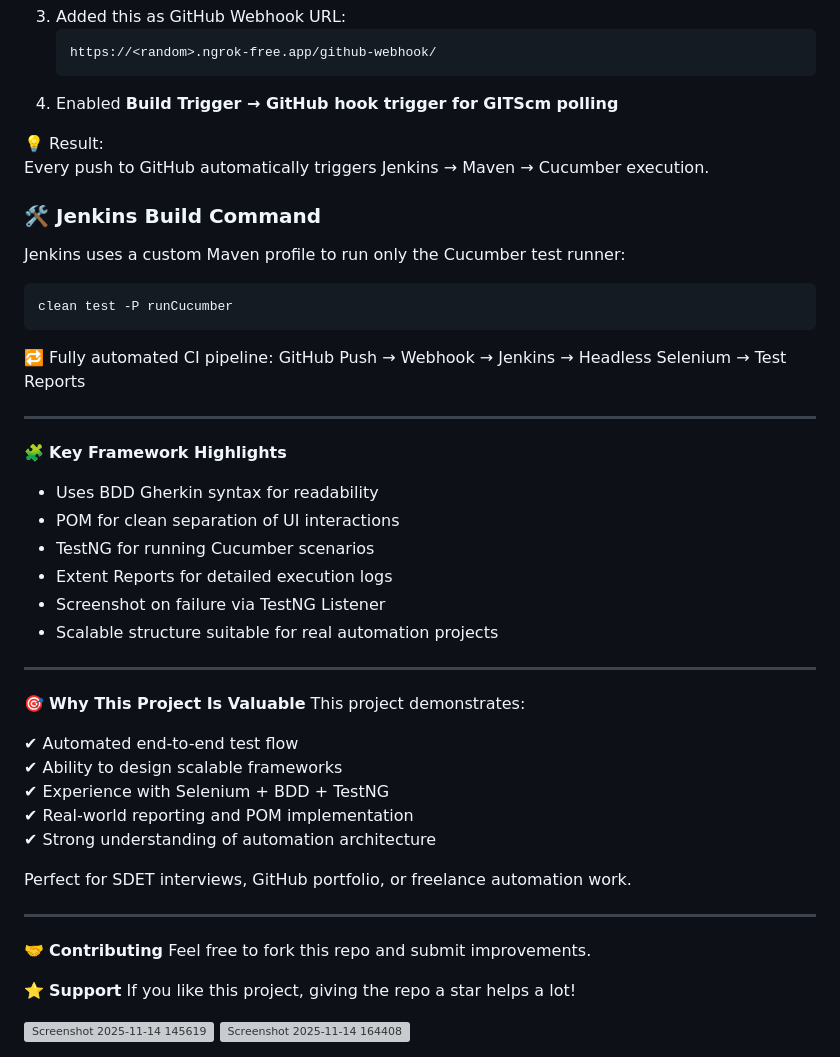
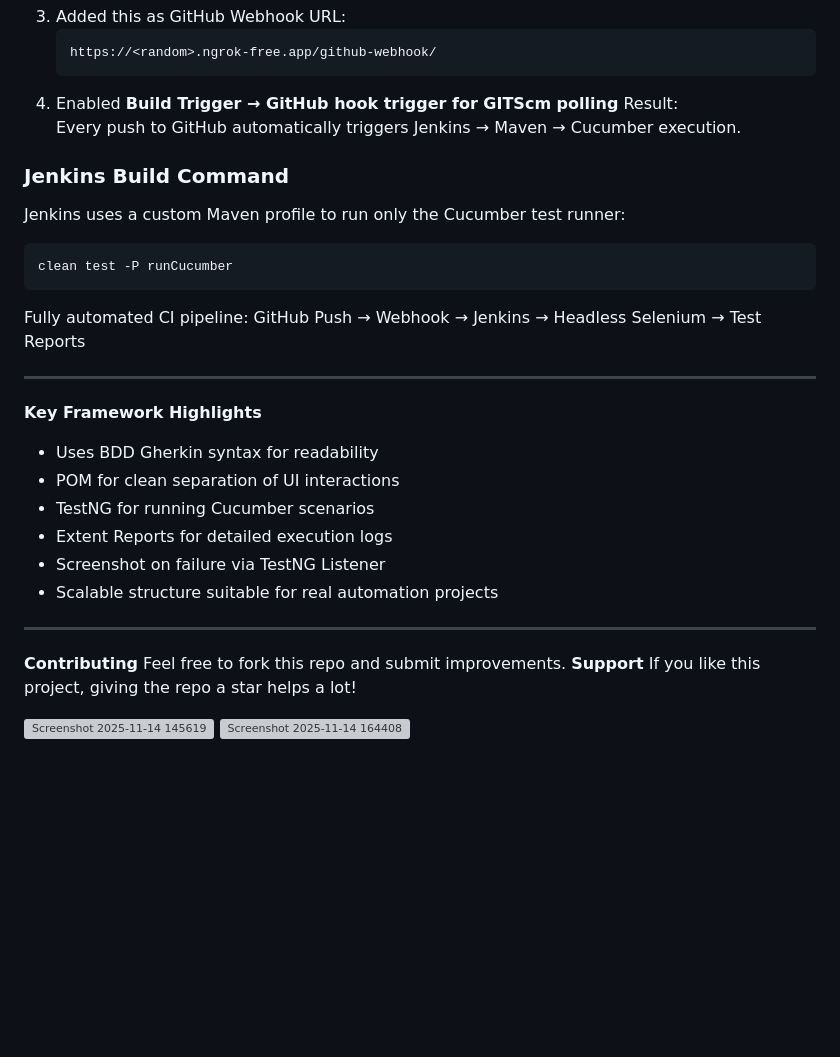
Before and after one commit to Keerthanramineni01/QA_Project, a Markdown page: README.md, the part around one of its changes. Rendered like a GitHub page; blank space fills up the shorter version; grey boxes are pictures that could not be loaded.

````diff
--- a/README.md
+++ b/README.md
@@ -117,23 +118,22 @@ Steps implemented:
    https://<random>.ngrok-free.app/github-webhook/
    ```
 4. Enabled **Build Trigger → GitHub hook trigger for GITScm polling**
-
-💡 Result:
+Result:
 Every push to GitHub automatically triggers Jenkins → Maven → Cucumber execution.
 
-### 🛠 Jenkins Build Command
+### Jenkins Build Command
 Jenkins uses a custom Maven profile to run only the Cucumber test runner:
 
 ```
 clean test -P runCucumber
 ```
 
-🔁 Fully automated CI pipeline:
+Fully automated CI pipeline:
 GitHub Push → Webhook → Jenkins → Headless Selenium → Test Reports
 
 ---
 
-🧩 **Key Framework Highlights**
+**Key Framework Highlights**
 - Uses BDD Gherkin syntax for readability
 - POM for clean separation of UI interactions
 - TestNG for running Cucumber scenarios
@@ -143,23 +143,9 @@ GitHub Push → Webhook → Jenkins → Headless Selenium → Test Reports
 
 ---
 
-🎯 **Why This Project Is Valuable**
-This project demonstrates:
-
-✔ Automated end-to-end test flow
-✔ Ability to design scalable frameworks
-✔ Experience with Selenium + BDD + TestNG
-✔ Real-world reporting and POM implementation
-✔ Strong understanding of automation architecture
-
-Perfect for SDET interviews, GitHub portfolio, or freelance automation work.
-
----
-
-🤝 **Contributing**
+**Contributing**
 Feel free to fork this repo and submit improvements.
-
-⭐ **Support**
+**Support**
 If you like this project, giving the repo a star helps a lot!
 
 
````
Also changed, not shown: other parts of README.md (+18 -17 lines).
